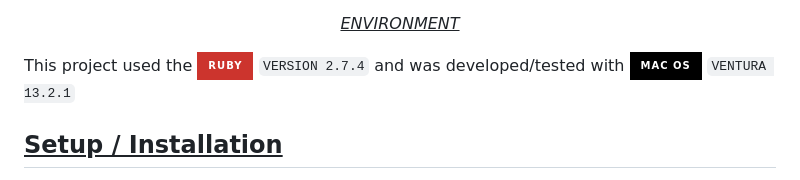
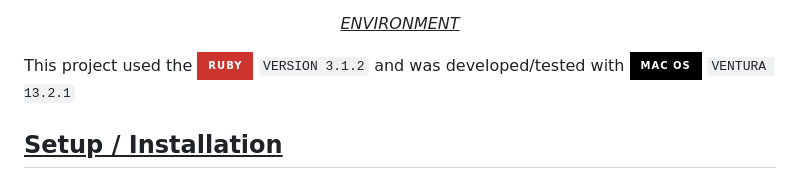
Before and after one commit to RyanChrisSmith/address_detective, a Markdown page: README.md, the part around the change. Rendered like a GitHub page; badges without logos.

Commit message:
changed ruby version on README

```diff
--- a/README.md
+++ b/README.md
@@ -27,7 +27,7 @@ _ENVIRONMENT_
 </u>
 </div>
 
-This project used the ![Ruby](https://img.shields.io/badge/Ruby-CC342D?style=for-the-badge&logo=ruby&logoColor=white) `VERSION 2.7.4` and was developed/tested with ![Mac](https://img.shields.io/badge/mac%20os-000000?style=for-the-badge&logo=apple&logoColor=white) `VENTURA 13.2.1`
+This project used the ![Ruby](https://img.shields.io/badge/Ruby-CC342D?style=for-the-badge&logo=ruby&logoColor=white) `VERSION 3.1.2` and was developed/tested with ![Mac](https://img.shields.io/badge/mac%20os-000000?style=for-the-badge&logo=apple&logoColor=white) `VENTURA 13.2.1`
 <br>
 
 <u>
```
